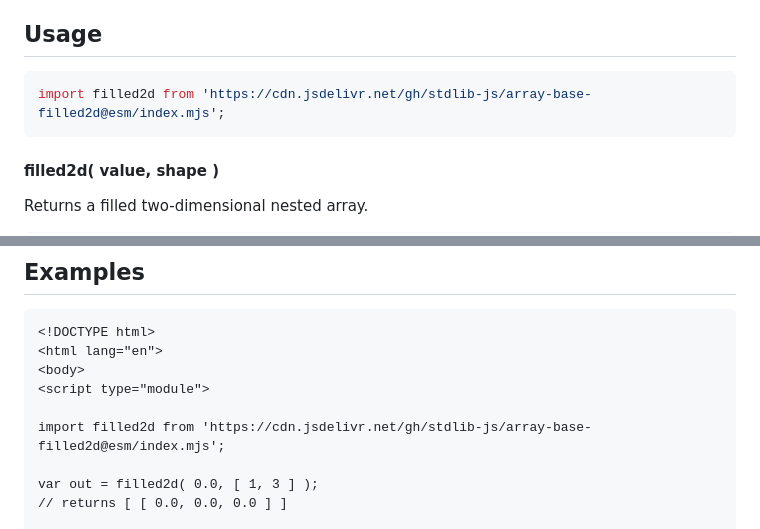
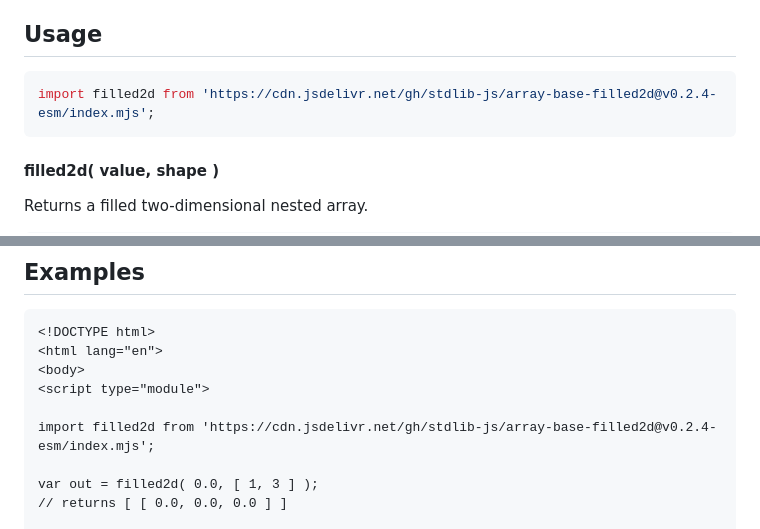
Before and after one commit to stdlib-js/array-base-filled2d, a Markdown page: README.md, 2 parts joined by grey strips. Drawn GitHub-style.

Commit message:
Update README.md for ESM bundle v0.2.4

````diff
--- a/README.md
+++ b/README.md
@@ -52,7 +52,7 @@ limitations under the License.
 ## Usage
 
 ```javascript
-import filled2d from 'https://cdn.jsdelivr.net/gh/stdlib-js/array-base-filled2d@esm/index.mjs';
+import filled2d from 'https://cdn.jsdelivr.net/gh/stdlib-js/array-base-filled2d@v0.2.4-esm/index.mjs';
 ```
 
 #### filled2d( value, shape )
@@ -90,7 +90,7 @@ var out = filled2d( 0.0, [ 2, 3 ] );
 <body>
 <script type="module">
 
-import filled2d from 'https://cdn.jsdelivr.net/gh/stdlib-js/array-base-filled2d@esm/index.mjs';
+import filled2d from 'https://cdn.jsdelivr.net/gh/stdlib-js/array-base-filled2d@v0.2.4-esm/index.mjs';
 
 var out = filled2d( 0.0, [ 1, 3 ] );
 // returns [ [ 0.0, 0.0, 0.0 ] ]
````
